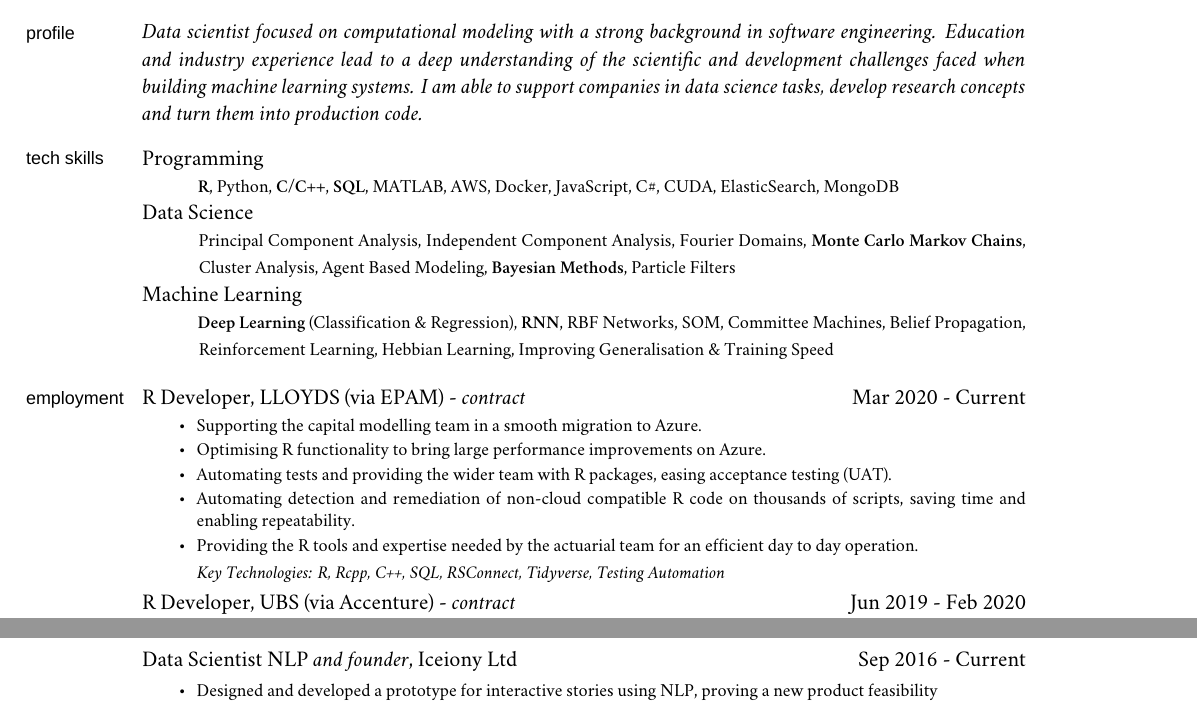
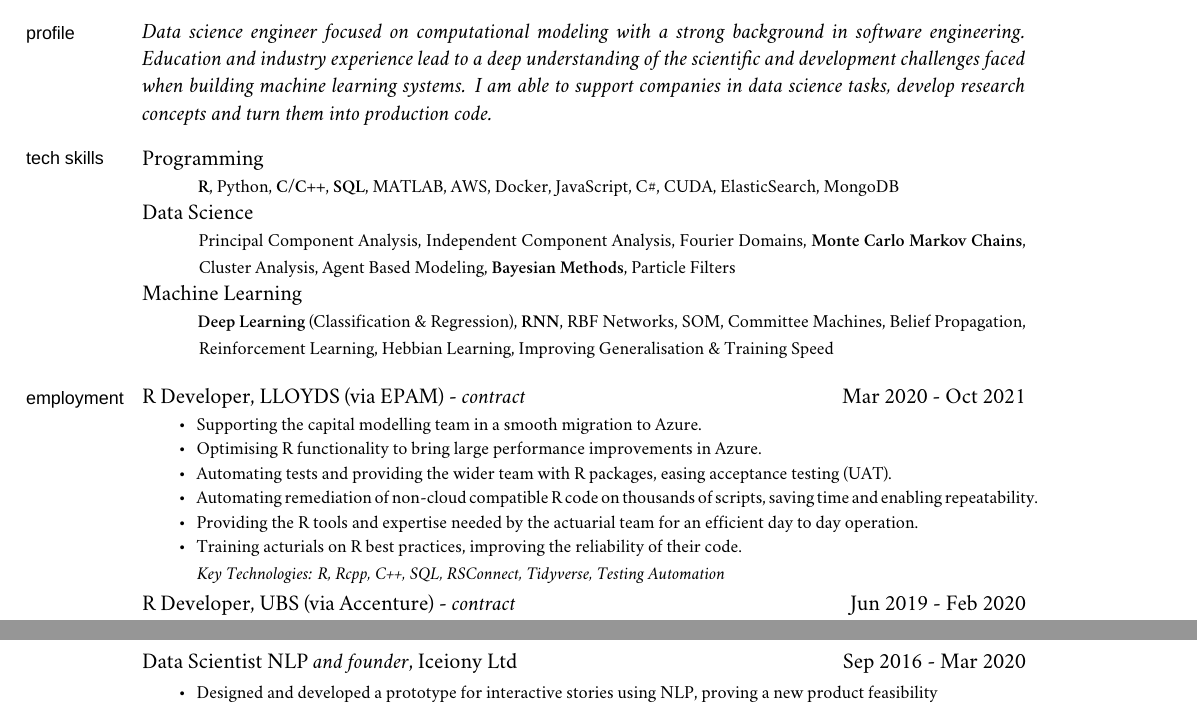
Before and after one commit to iceiony/CV, a LaTeX book (adrian-ionita.tex): two parts of pages 1 and 2 of 3, joined at a grey line, cut so that both start at the same text. Compiled offline with XeLaTeX; a missing font is replaced by an installed copy or a similar font; a LaTeX package or settings file that is missing is left out.

Commit message:
update dates on CV for end of contract with LLOYDS

```diff
--- a/adrian-ionita.tex
+++ b/adrian-ionita.tex
@@ -154,7 +154,7 @@
 
 \hyphenpenalty 10000
 \marginhead{\vskip 0.05mm \sffamily profile}
-\noindent\emph{Data scientist focused on computational modeling with a strong background in software engineering.
+\noindent\emph{Data science engineer focused on computational modeling with a strong background in software engineering.
 Education and industry experience lead to a deep understanding of the scientific and development challenges faced when building machine learning systems.
 I am able to support companies in data science tasks, develop research concepts and turn them into production code.
 }
@@ -182,13 +182,14 @@ Belief Propagation, Reinforcement Learning, Hebbian Learning, Improving Generali
 
 \normalsize
 \medskip
-\ind R Developer, LLOYDS (via EPAM) - \emph{contract} \hfill Mar 2020 - Current
+\ind R Developer, LLOYDS (via EPAM) - \emph{contract} \hfill Mar 2020 - Oct 2021
 \begin{itemize*}
     \item Supporting the capital modelling team in a smooth migration to Azure.
-    \item Optimising R functionality to bring large performance improvements on Azure.
+    \item Optimising R functionality to bring large performance improvements in Azure.
     \item Automating tests and providing the wider team with R packages, easing acceptance testing (UAT).
-    \item Automating detection and remediation of non-cloud compatible R code on thousands of scripts, saving time and enabling repeatability.
+    \item Automating remediation of non-cloud compatible R code on thousands of scripts, saving time and enabling repeatability.
     \item Providing the R tools and expertise needed by the actuarial team for an efficient day to day operation.
+    \item Training acturials on R best practices, improving the reliability of their code.
 \end{itemize*}
 \ind \hspace{0.35in} \footnotesize \emph{Key Technologies: R, Rcpp, C++, SQL, RSConnect, Tidyverse, Testing Automation}
 
@@ -238,7 +239,7 @@ Belief Propagation, Reinforcement Learning, Hebbian Learning, Improving Generali
 
 \normalsize
 \medskip
-\ind Data Scientist NLP \emph{and founder}, Iceiony Ltd \hfill Sep 2016 - Current
+\ind Data Scientist NLP \emph{and founder}, Iceiony Ltd \hfill Sep 2016 - Mar 2020
 \begin{itemize*}
   \item Designed and developed a prototype for interactive stories using NLP, proving a new product feasibility
   \item Researching neural network techniques to enable better semantic parsing in conversational text
```
Also changed, not shown: adrian-ionita.pdf.
